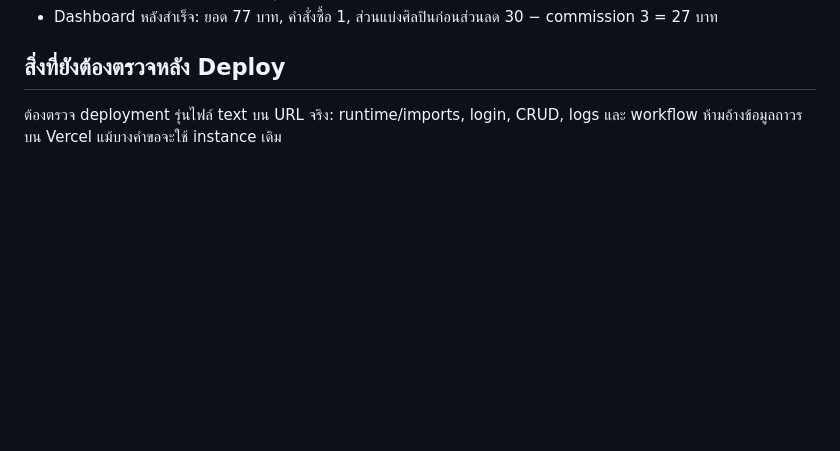
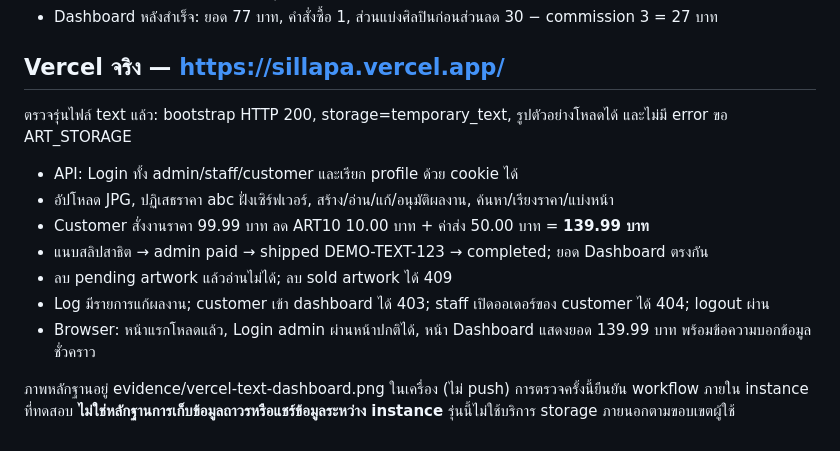
Before and after one commit to Kaokys/prog-project-1.1-art, a Markdown page: docs/TEST-RESULTS.md, the part around the change. Drawn GitHub-style; blank space fills up the shorter version.

Commit message:
Record verified Vercel text-file demo workflow and its persistence limits

```diff
--- a/docs/TEST-RESULTS.md
+++ b/docs/TEST-RESULTS.md
@@ -43,6 +43,16 @@
 - Admin ยืนยัน paid → บันทึกเลขพัสดุ DEMO-TEST-123 → completed
 - Dashboard หลังสำเร็จ: ยอด 77 บาท, คำสั่งซื้อ 1, ส่วนแบ่งศิลปินก่อนส่วนลด 30 − commission 3 = 27 บาท
 
-## สิ่งที่ยังต้องตรวจหลัง Deploy
+## Vercel จริง — https://sillapa.vercel.app/
 
-ต้องตรวจ deployment รุ่นไฟล์ text บน URL จริง: runtime/imports, login, CRUD, logs และ workflow ห้ามอ้างข้อมูลถาวรบน Vercel แม้บางคำขอจะใช้ instance เดิม
+ตรวจรุ่นไฟล์ text แล้ว: bootstrap HTTP 200, storage=temporary_text, รูปตัวอย่างโหลดได้ และไม่มี error ขอ ART_STORAGE
+
+- API: Login ทั้ง admin/staff/customer และเรียก profile ด้วย cookie ได้
+- อัปโหลด JPG, ปฏิเสธราคา abc ฝั่งเซิร์ฟเวอร์, สร้าง/อ่าน/แก้/อนุมัติผลงาน, ค้นหา/เรียงราคา/แบ่งหน้า
+- Customer สั่งงานราคา 99.99 บาท ลด ART10 10.00 บาท + ค่าส่ง 50.00 บาท = **139.99 บาท**
+- แนบสลิปสาธิต → admin paid → shipped DEMO-TEXT-123 → completed; ยอด Dashboard ตรงกัน
+- ลบ pending artwork แล้วอ่านไม่ได้; ลบ sold artwork ได้ 409
+- Log มีรายการแก้ผลงาน; customer เข้า dashboard ได้ 403; staff เปิดออเดอร์ของ customer ได้ 404; logout ผ่าน
+- Browser: หน้าแรกโหลดแล้ว, Login admin ผ่านหน้าปกติได้, หน้า Dashboard แสดงยอด 139.99 บาท พร้อมข้อความบอกข้อมูลชั่วคราว
+
+ภาพหลักฐานอยู่ evidence/vercel-text-dashboard.png ในเครื่อง (ไม่ push) การตรวจครั้งนี้ยืนยัน workflow ภายใน instance ที่ทดสอบ **ไม่ใช่หลักฐานการเก็บข้อมูลถาวรหรือแชร์ข้อมูลระหว่าง instance** รุ่นนี้ไม่ใช้บริการ storage ภายนอกตามขอบเขตผู้ใช้
```
